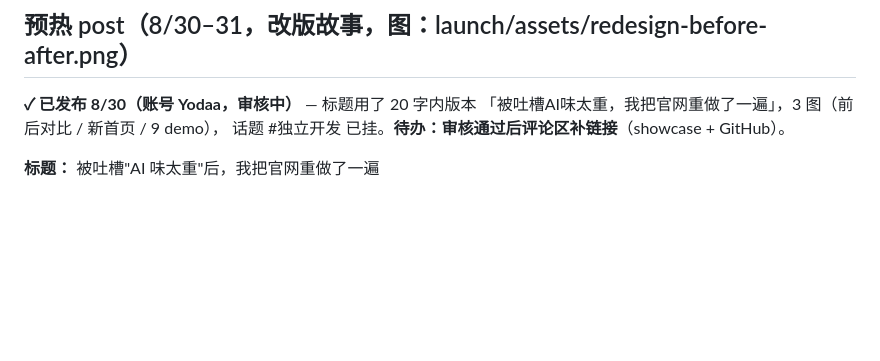
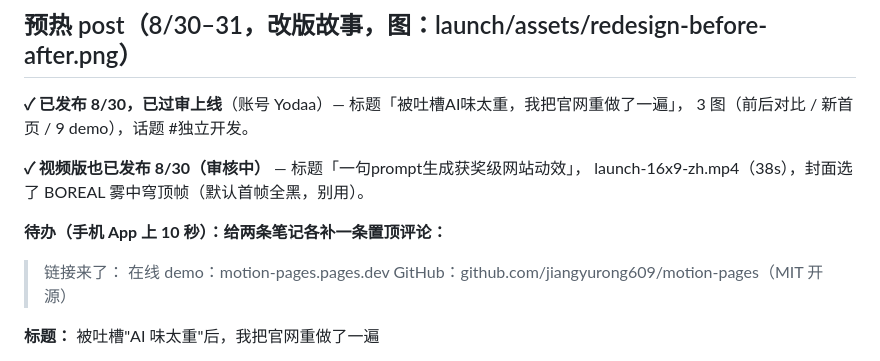
Before and after one commit to jiangyurong609/motion-pages, a Markdown page: launch/xiaohongshu.md, the part around the change. Drawn GitHub-style; blank space fills up the shorter version.

Commit message:
Launch tracker: xiaohongshu video note published, image note live
Co-Authored-By: Claude Fable 5 <noreply@anthropic.com>
Claude-Session: https://claude.ai/code/session_01PwgNhrJr3eC73VUk861gos

```diff
--- a/launch/xiaohongshu.md
+++ b/launch/xiaohongshu.md
@@ -4,9 +4,16 @@
 
 ## 预热 post（8/30–31，改版故事，图：launch/assets/redesign-before-after.png）
 
-**✓ 已发布 8/30（账号 Yodaa，审核中）** — 标题用了 20 字内版本
-「被吐槽AI味太重，我把官网重做了一遍」，3 图（前后对比 / 新首页 / 9 demo），
-话题 #独立开发 已挂。**待办：审核通过后评论区补链接**（showcase + GitHub）。
+**✓ 已发布 8/30，已过审上线**（账号 Yodaa）— 标题「被吐槽AI味太重，我把官网重做了一遍」，
+3 图（前后对比 / 新首页 / 9 demo），话题 #独立开发。
+
+**✓ 视频版也已发布 8/30（审核中）** — 标题「一句prompt生成获奖级网站动效」，
+launch-16x9-zh.mp4（38s），封面选了 BOREAL 雾中穹顶帧（默认首帧全黑，别用）。
+
+**待办（手机 App 上 10 秒）：给两条笔记各补一条置顶评论：**
+> 链接来了：
+> 在线 demo：motion-pages.pages.dev
+> GitHub：github.com/jiangyurong609/motion-pages（MIT 开源）
 
 **标题：** 被吐槽"AI 味太重"后，我把官网重做了一遍
 
```
